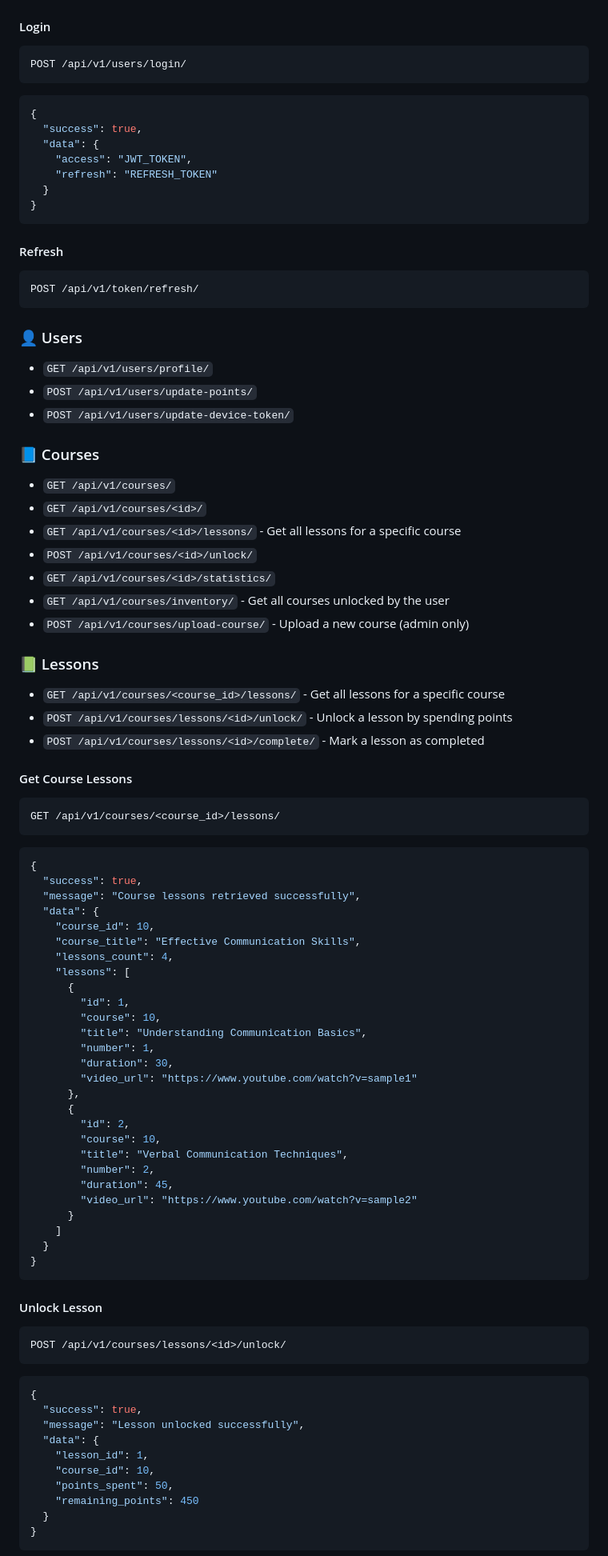
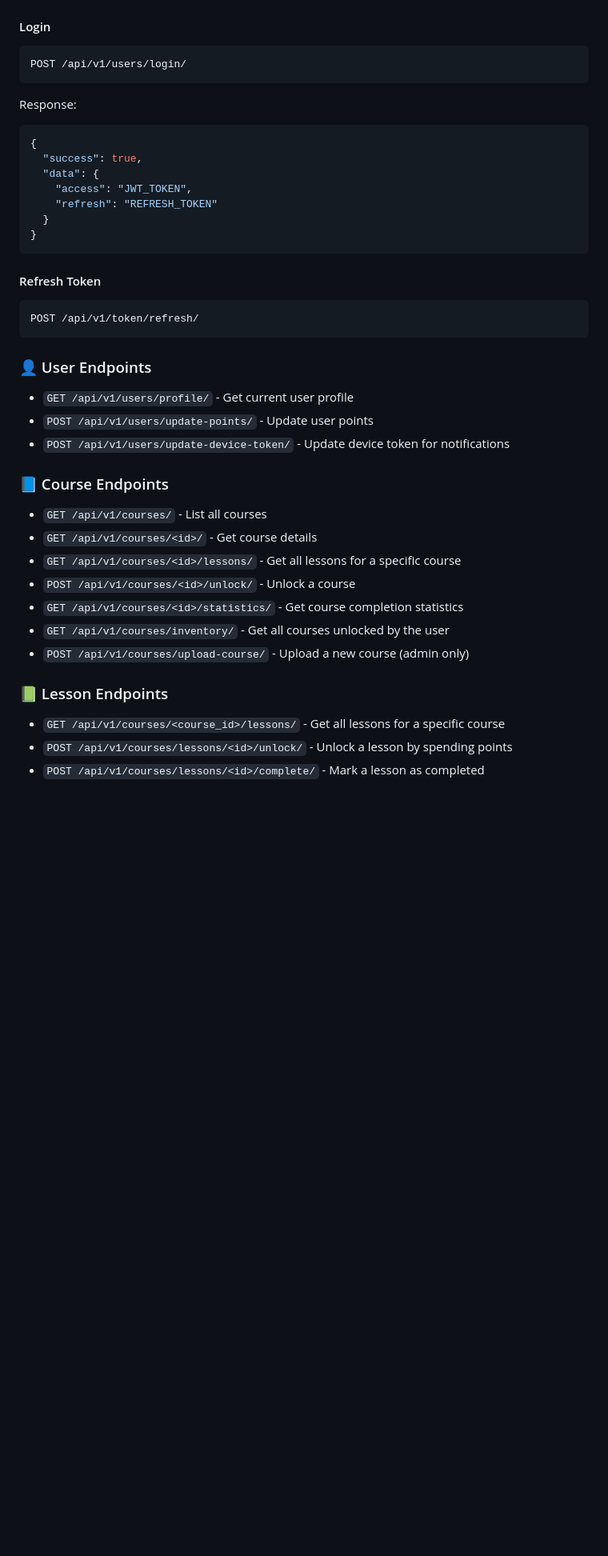
Before and after one commit to abdallah-mft/SKILLZONE, a Markdown page: skillzone/README.md, the part around one of its changes. Shown at 80% size. Drawn GitHub-style; blank space fills up the shorter version.

````diff
--- a/skillzone/README.md
+++ b/skillzone/README.md
@@ -133,6 +101,7 @@ POST /api/v1/users/register/
 ```http
 POST /api/v1/users/login/
 ```
+Response:
 ```json
 {
   "success": true,
@@ -143,78 +112,27 @@ POST /api/v1/users/login/
 }
 ```
 
-#### Refresh
+#### Refresh Token
 ```http
 POST /api/v1/token/refresh/
 ```
 
-### 👤 Users
-- `GET /api/v1/users/profile/`
-- `POST /api/v1/users/update-points/`
-- `POST /api/v1/users/update-device-token/`
+### 👤 User Endpoints
+- `GET /api/v1/users/profile/` - Get current user profile
+- `POST /api/v1/users/update-points/` - Update user points
+- `POST /api/v1/users/update-device-token/` - Update device token for notifications
 
-### 📘 Courses
-- `GET /api/v1/courses/`
-- `GET /api/v1/courses/<id>/`
+### 📘 Course Endpoints
+- `GET /api/v1/courses/` - List all courses
+- `GET /api/v1/courses/<id>/` - Get course details
 - `GET /api/v1/courses/<id>/lessons/` - Get all lessons for a specific course
-- `POST /api/v1/courses/<id>/unlock/`
-- `GET /api/v1/courses/<id>/statistics/`
+- `POST /api/v1/courses/<id>/unlock/` - Unlock a course
+- `GET /api/v1/courses/<id>/statistics/` - Get course completion statistics
 - `GET /api/v1/courses/inventory/` - Get all courses unlocked by the user
 - `POST /api/v1/courses/upload-course/` - Upload a new course (admin only)
 
-### 📗 Lessons
+### 📗 Lesson Endpoints
 - `GET /api/v1/courses/<course_id>/lessons/` - Get all lessons for a specific course
 - `POST /api/v1/courses/lessons/<id>/unlock/` - Unlock a lesson by spending points
 - `POST /api/v1/courses/lessons/<id>/complete/` - Mark a lesson as completed
 
-#### Get Course Lessons
-```http
-GET /api/v1/courses/<course_id>/lessons/
-```
-```json
-{
-  "success": true,
-  "message": "Course lessons retrieved successfully",
-  "data": {
-    "course_id": 10,
-    "course_title": "Effective Communication Skills",
-    "lessons_count": 4,
-    "lessons": [
-      {
-        "id": 1,
-        "course": 10,
-        "title": "Understanding Communication Basics",
-        "number": 1,
-        "duration": 30,
-        "video_url": "https://www.youtube.com/watch?v=sample1"
-      },
-      {
-        "id": 2,
-        "course": 10,
-        "title": "Verbal Communication Techniques",
-        "number": 2,
-        "duration": 45,
-        "video_url": "https://www.youtube.com/watch?v=sample2"
-      }
-    ]
-  }
-}
-```
-
-#### Unlock Lesson
-```http
-POST /api/v1/courses/lessons/<id>/unlock/
-```
-```json
-{
-  "success": true,
-  "message": "Lesson unlocked successfully",
-  "data": {
-    "lesson_id": 1,
-    "course_id": 10,
-    "points_spent": 50,
-    "remaining_points": 450
-  }
-}
-```
-
````
Also changed, not shown: other parts of skillzone/README.md (+252 -151 lines).
